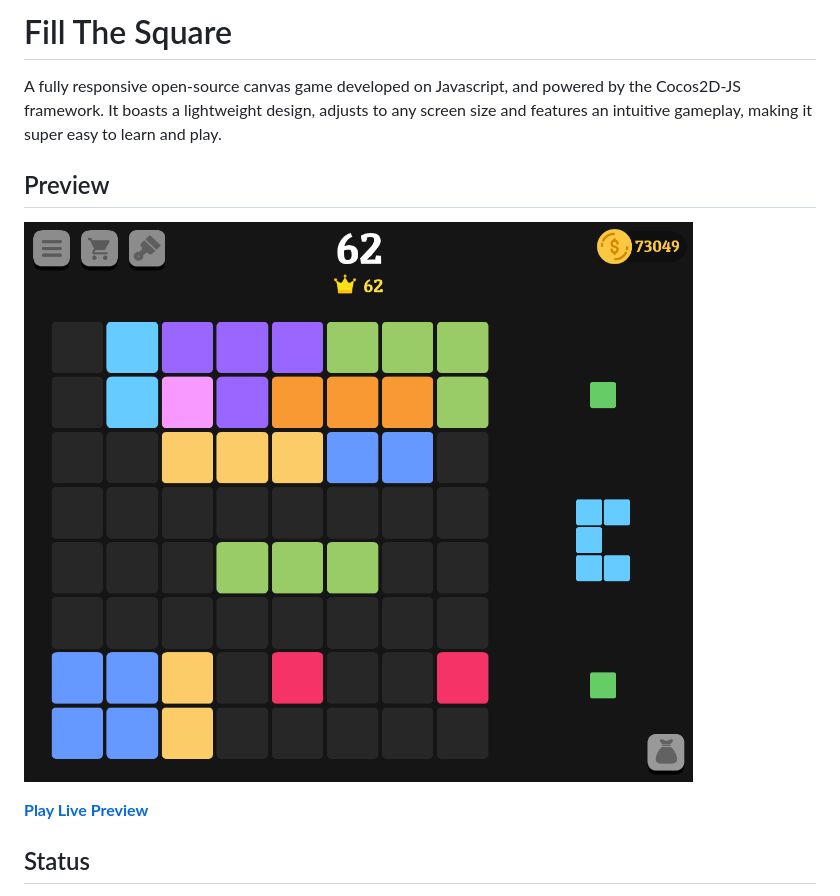
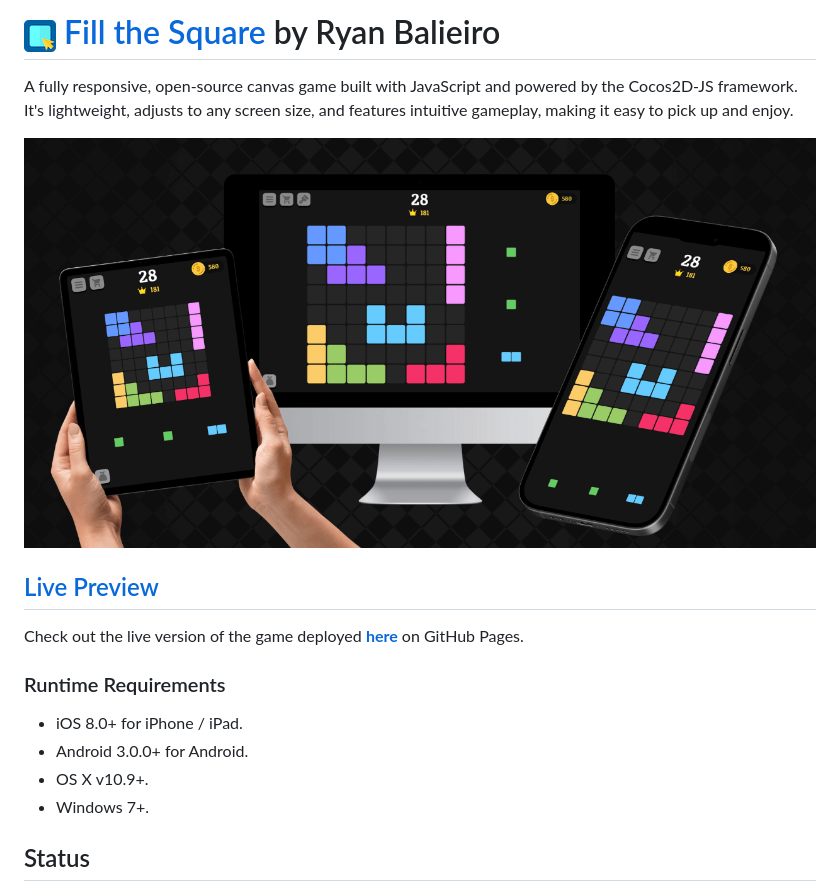
Before and after one commit to ryanbalieiro/fill-the-square, a Markdown page: README.md, the part around the change printed below. Rendered like a GitHub page; pictures changed too: readme-assets/logo.png (added), readme-assets/promo.png (added).

```diff
--- a/README.md
+++ b/README.md
@@ -1,10 +1,18 @@
-# Fill The Square
+# [<img src="readme-assets/logo.png"> Fill the Square](https://ryanbalieiro.github.io/fill-the-square/) by Ryan Balieiro
 
-A fully responsive open-source canvas game developed on Javascript, and powered by the Cocos2D-JS framework. It boasts a lightweight design, adjusts to any screen size and features an intuitive gameplay, making it super easy to learn and play.
+A fully responsive, open-source canvas game built with JavaScript and powered by the Cocos2D-JS framework. It's lightweight, adjusts to any screen size, and features intuitive gameplay, making it easy to pick up and enjoy.
 
-## Preview
-![alt tag1](screenshots/gameplay.png)
+![alt promo](readme-assets/promo.png)
 
-**[Play Live Preview](https://ryanbalieiro.github.io/fill-the-square/)**
+## [Live Preview](https://ryanbalieiro.github.io/fill-the-square/)
+
+Check out the live version of the game deployed **[here](https://ryanbalieiro.github.io/fill-the-square/)** on GitHub Pages.
+
+### Runtime Requirements
+
+- iOS 8.0+ for iPhone / iPad.
+- Android 3.0.0+ for Android.
+- OS X v10.9+.
+- Windows 7+.
 
 ## Status
```
Also changed, not shown: other parts of README.md (+16 -18 lines), readme-assets/gameplay.png (renamed from screenshots/gameplay.png), readme-assets/screenshot-1.png (added), readme-assets/screenshot-2.png (added), 1 other file.
